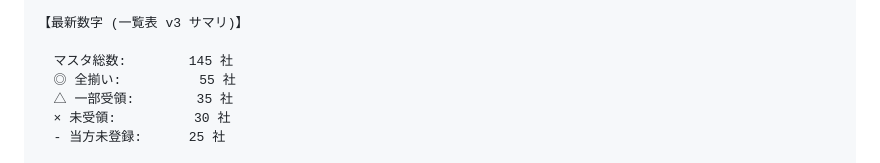
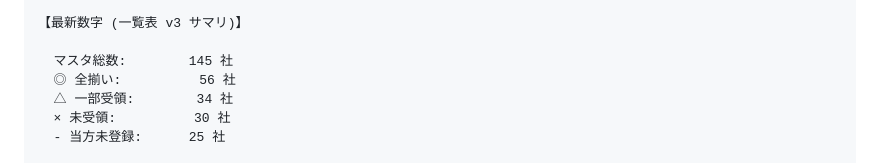
Before and after one commit to bubbleberry247/construction-permit-tracker, a Markdown page: docs/reply_to_fujita_20260429_v3.md, the part around the change. Drawn GitHub-style.

Commit message:
feat: 卸業者の建設業許可証 EXEMPTION 拡張 (+1 社 ◎)
C0017 大森木材 / C0132 岡崎製材 / C0133 後藤木材 の 建設業許可証 を NOT_APPLICABLE として登録。
藤田 wording (卸売のため・卸業者のため提出なし) の default 拡張。

新規 ◎: C0017 大森木材 (4/4 揃い)
C0132/C0133 は他書類も不足、△ のまま。

最終: ◎ 56 / △ 34 / × 30 / 未登録 25

Co-Authored-By: Claude Opus 4.7 (1M context) <noreply@anthropic.com>

```diff
--- a/docs/reply_to_fujita_20260429_v3.md
+++ b/docs/reply_to_fujita_20260429_v3.md
@@ -55,8 +55,8 @@
 【最新数字 (一覧表 v3 サマリ)】
 
   マスタ総数:        145 社
-  ◎ 全揃い:          55 社
-  △ 一部受領:        35 社
+  ◎ 全揃い:          56 社
+  △ 一部受領:        34 社
   × 未受領:          30 社
   - 当方未登録:      25 社
 
```
